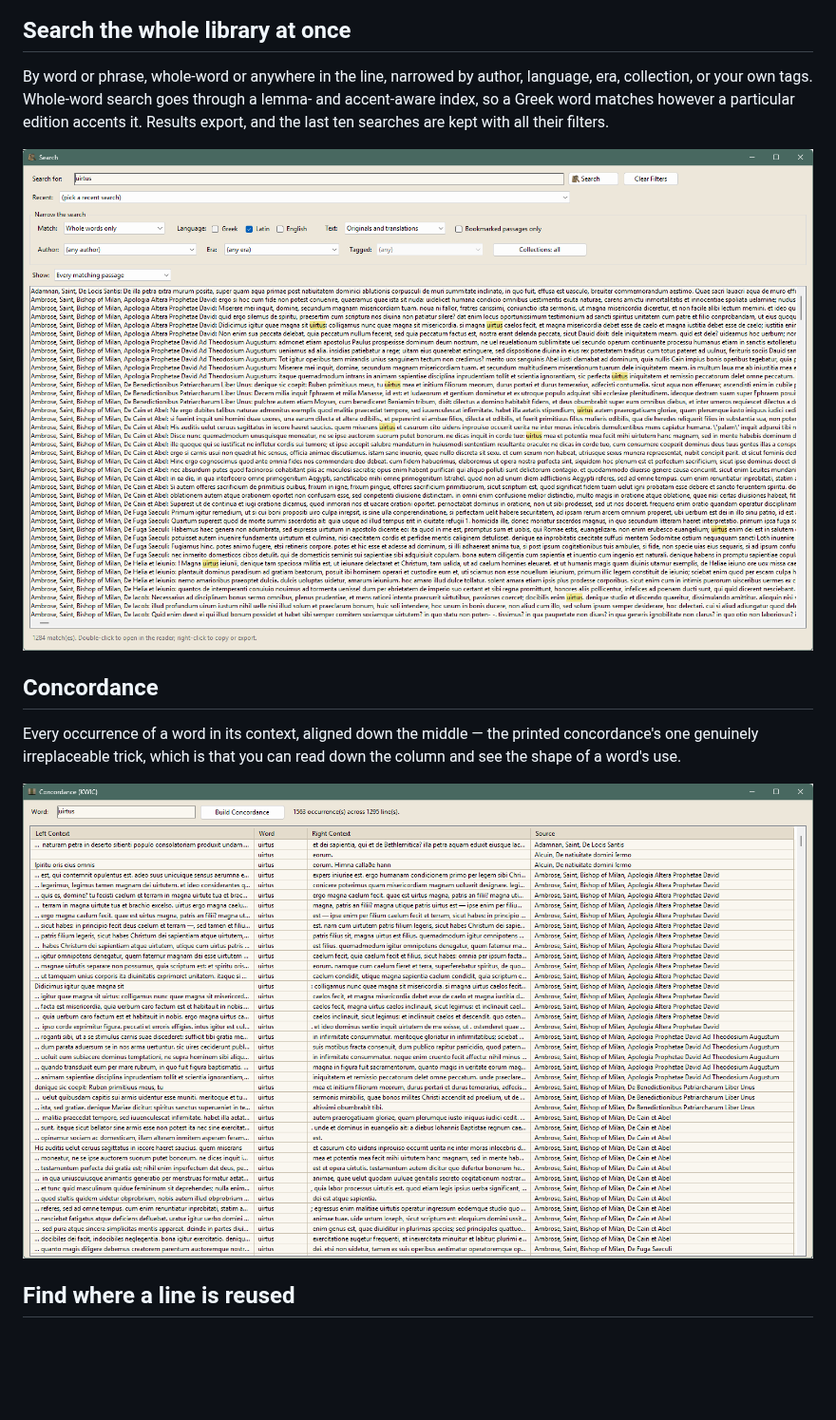
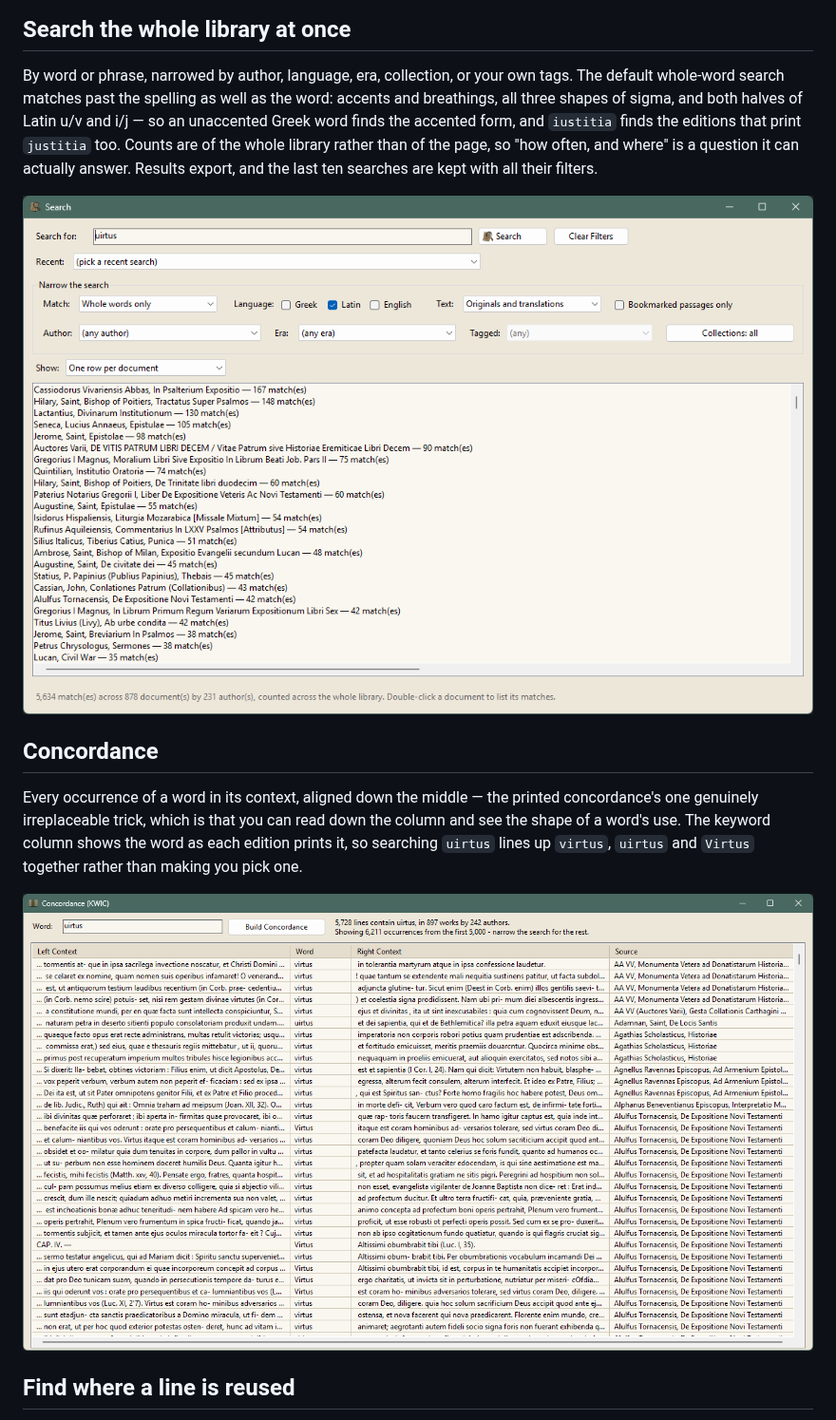
Before and after one commit to ClassicaCodex/ClassicaCodex, a Markdown page: README.md, the part around one of its changes. Shown at 95% size. Drawn GitHub-style; pictures changed too: docs/images/concordance.png, docs/images/search.png; blank space fills up the shorter version.

```diff
--- a/README.md
+++ b/README.md
@@ -58,9 +58,12 @@ marked, because its count is an upper bound.
 
 ## Search the whole library at once
 
-By word or phrase, whole-word or anywhere in the line, narrowed by author,
-language, era, collection, or your own tags. Whole-word search goes through a
-lemma- and accent-aware index, so a Greek word matches however a particular
-edition accents it. Results export, and the last ten searches are kept with all
-their filters.
+By word or phrase, narrowed by author, language, era, collection, or your own
+tags. The default whole-word search matches past the spelling as well as the
+word: accents and breathings, all three shapes of sigma, and both halves of
+Latin u/v and i/j — so an unaccented Greek word finds the accented form, and
+`iustitia` finds the editions that print `justitia` too. Counts are of the
+whole library rather than of the page, so "how often, and where" is a question
+it can actually answer. Results export, and the last ten searches are kept with
+all their filters.
 
@@ -70,5 +73,7 @@ their filters.
 
 Every occurrence of a word in its context, aligned down the middle — the printed
 concordance's one genuinely irreplaceable trick, which is that you can read down
-the column and see the shape of a word's use.
+the column and see the shape of a word's use. The keyword column shows the word
+as each edition prints it, so searching `uirtus` lines up `virtus`, `uirtus` and
+`Virtus` together rather than making you pick one.
 
```
Also changed, not shown: other parts of README.md (+2 -2 lines), 2 other files.
